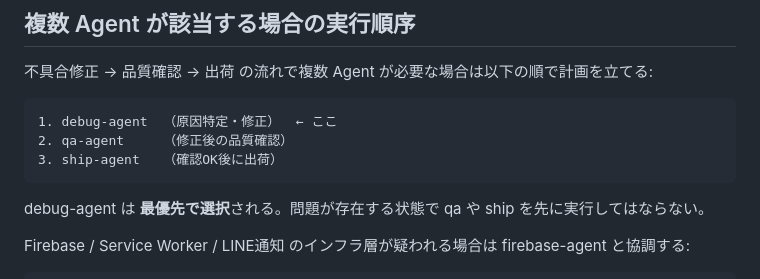
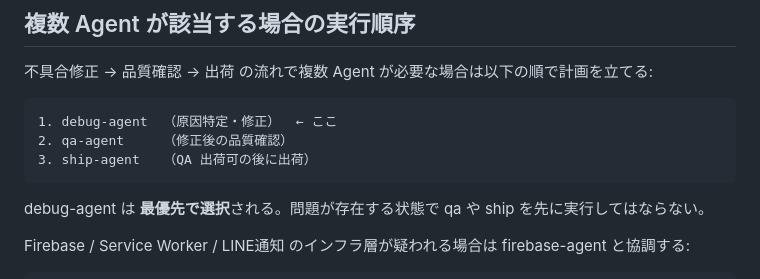
Before and after one commit to rsb79692-create/timecard, a Markdown page: .claude/agents/debug-agent.md, the part around the change. Drawn GitHub-style.

````diff
--- a/.claude/agents/debug-agent.md
+++ b/.claude/agents/debug-agent.md
@@ -41,7 +41,7 @@ Agent名を明示しなくても、以下の言葉・文脈で自動的にこの
 ```
 1. debug-agent  （原因特定・修正）  ← ここ
 2. qa-agent     （修正後の品質確認）
-3. ship-agent   （確認OK後に出荷）
+3. ship-agent   （QA 出荷可の後に出荷）
 ```
 
 debug-agent は **最優先で選択**される。問題が存在する状態で qa や ship を先に実行してはならない。
````
Also changed, not shown: .claude/agents/qa-agent.md (+1 -1 lines), .claude/agents/ship-agent.md (+16 -12 lines).
